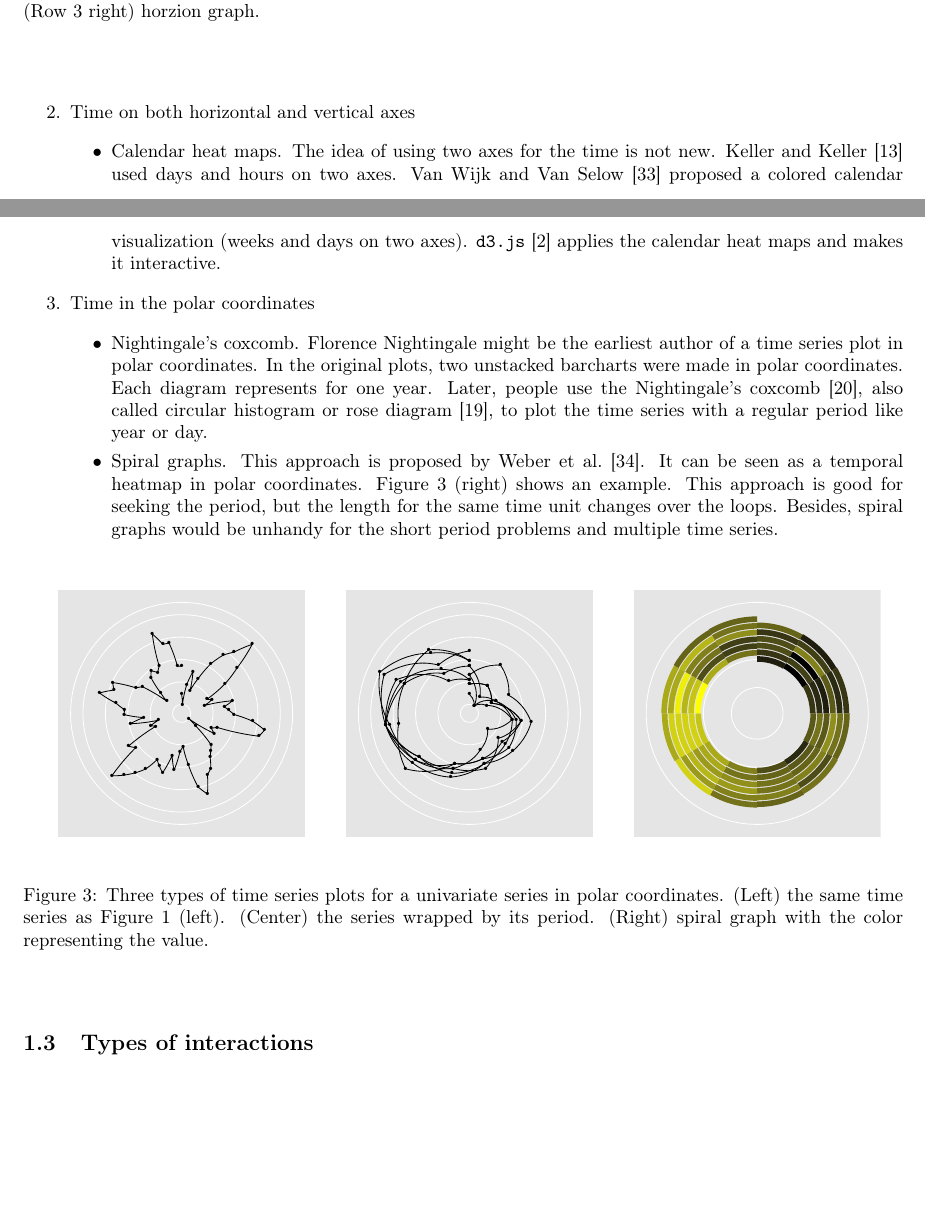
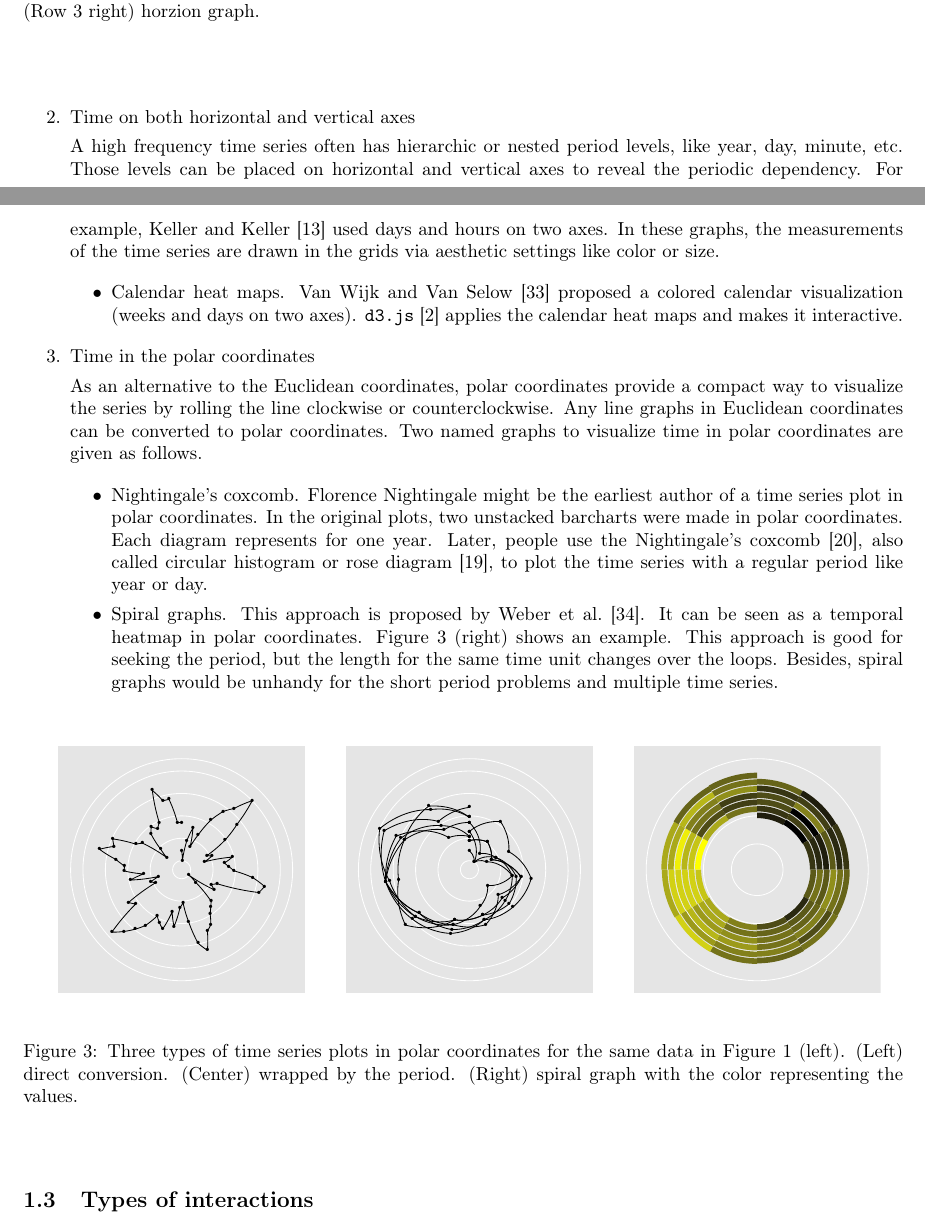
Before and after one commit to ggobi/paper-cranvastime, a LaTeX document (cranvastime.tex): two parts of pages 3 and 4 of 25, joined at a grey line, cut so that both start at the same text, the shorter picture padded with empty space. Compiled offline with pdfLaTeX; a missing bibliography style is replaced by a similar one.

Commit message:
edit section 1.2

```diff
--- a/cranvastime.tex
+++ b/cranvastime.tex
@@ -154,14 +154,28 @@ time series. (Row 1 left) profile plots. (Row 1 right) facetted profile plots.
 
 \item Time on both horizontal and vertical axes
 
+A high frequency time series often has hierarchic or nested
+period levels, like year, day, minute, etc. Those levels can
+be placed on horizontal and vertical axes to reveal the periodic
+dependency. For example, \citet{keller1993visual} used days
+and hours on two axes. In these graphs, the measurements of
+the time series are drawn in the grids via aesthetic settings
+like color or size.
+
 \begin{itemize}
-\item Calendar heat maps. The idea of using two axes for the time is not
-new. \citet{keller1993visual} used days and hours on two axes. \citet{van1999cluster}
-proposed a colored calendar visualization  (weeks and days on two axes).
+\item Calendar heat maps. \citet{van1999cluster} proposed a
+colored calendar visualization  (weeks and days on two axes).
 \texttt{\textbf{d3.js}} \citep{bostock2012data} applies the calendar
 heat maps and makes it interactive.
 \end{itemize}
+
 \item Time in the polar coordinates
+
+As an alternative to the Euclidean coordinates, polar coordinates
+provide a compact way to visualize the series by rolling the line
+clockwise or counterclockwise. Any line graphs in Euclidean
+coordinates can be converted to polar coordinates. Two named
+graphs to visualize time in polar coordinates are given as follows.
 
 \begin{itemize}
 \item Nightingale's coxcomb. Florence Nightingale might be the earliest
@@ -186,11 +200,11 @@ the short period problems and multiple time series.
 \includegraphics[width=0.32\textwidth]{graph/pipeline-03-polarperiod}
 \includegraphics[width=0.32\textwidth]{graph/pipeline-03-spiral}
 \par\end{centering}
-\caption{\label{fig:polar-axis}Three types of time series plots for
-a univariate series in polar coordinates. (Left) the same time series
-as Figure \ref{fig:Time-series-plots} (left).
-(Center) the series wrapped by its period.
-(Right) spiral graph with the color representing the value.}
+\caption{\label{fig:polar-axis}Three types of time series plots
+in polar coordinates for the same data in Figure
+\ref{fig:Time-series-plots} (left).
+(Left) direct conversion. (Center) wrapped by the period.
+(Right) spiral graph with the color representing the values.}
 \end{figure}
 \par\end{center}
 
```
